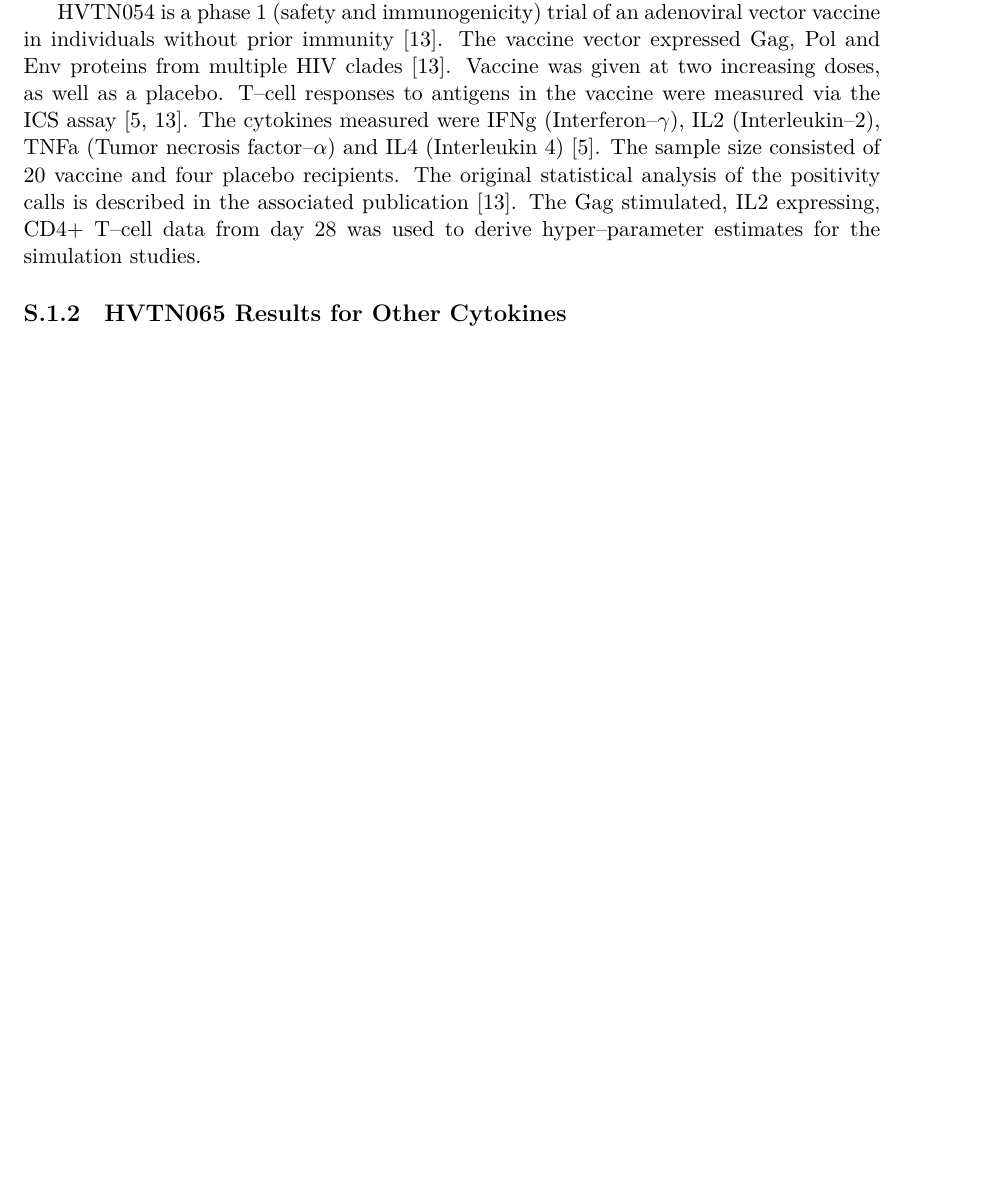
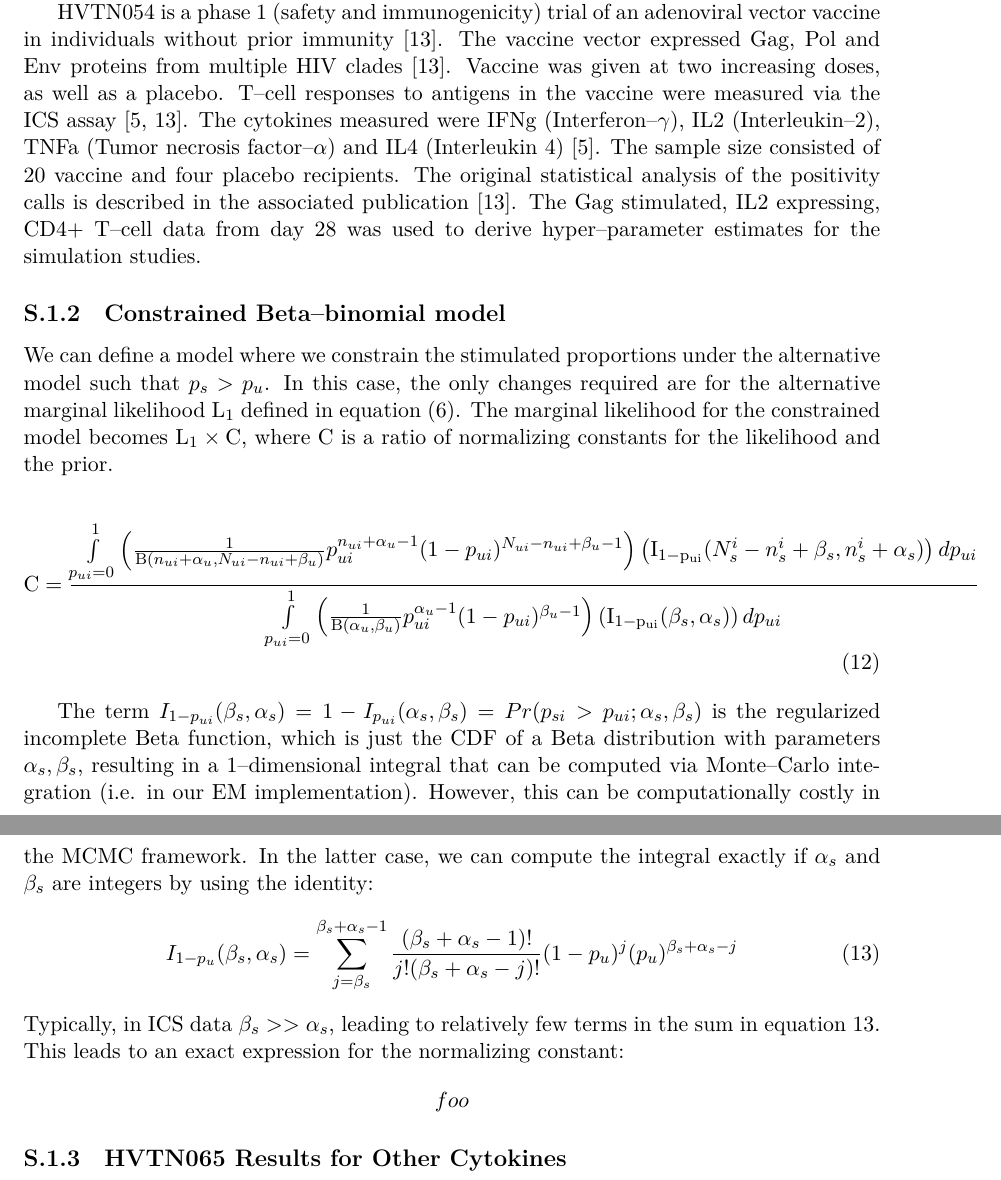
Before and after one commit to gfinak/MIMOSA_manuscript, a LaTeX paper (MIMOSA.tex): part of page 18 of 23 before the commit and two parts of pages 18 and 19 of 24 after it, the two joined at a grey line, cut so that both start at the same text, the shorter picture padded with empty space. Compiled offline with XeLaTeX.

Commit message:
update si
Signed-off-by: Greg Finak <gfinak@fhcrc.org>

```diff
--- a/MIMOSA.tex
+++ b/MIMOSA.tex
@@ -420,6 +420,27 @@ HVTN065 is a phase 1 (safety and immunogenicity) trial of GeoVax HIV/AIDS DNA an
 
 HVTN054 is a phase 1 (safety and immunogenicity) trial of an adenoviral vector vaccine in individuals without prior immunity~\cite{Peiperl:2010ej}. The vaccine vector expressed Gag, Pol and Env proteins from multiple HIV clades~\cite{Peiperl:2010ej}. Vaccine was given at two increasing doses, as well as a placebo. T--cell responses to antigens in the vaccine were measured via the ICS assay~\cite{Peiperl:2010ej,Horton:2007tsa}. The cytokines measured were IFNg (Interferon--$\gamma$), IL2 (Interleukin--2), TNFa (Tumor necrosis factor--$\alpha$) and IL4 (Interleukin 4)~\cite{Horton:2007tsa}. The sample size consisted of 20 vaccine and four placebo recipients. The original statistical analysis of the positivity calls is described in the associated publication~\cite{Peiperl:2010ej}. The Gag stimulated, IL2 expressing, CD4+ T--cell data from day 28 was used to derive hyper--parameter estimates for the simulation studies.
 
+\subsection{Constrained Beta--binomial model}
+\label{supp:constrained}
+We can define a model where we constrain the stimulated proportions under the alternative model such that $p_s>p_u$. In this case, the only changes required are for the alternative marginal likelihood $\mathrm{L}_1$ defined in equation~\eqref{model2:unconstrained}. The marginal likelihood for the constrained model becomes $\mathrm{L}_1\times \mathrm{C}$, where $\mathrm{C}$ is a ratio of normalizing constants for the likelihood and the prior.
+
+\begin{align}
+\begin{split}
+	 \mathrm{C}=\frac{\int\limits_{p_{ui}=0}\limits^{1}\left(\frac{1}{\mathrm{B}(n_{ui}+\alpha_u,N_{ui}-n_{ui}+\beta_u)}p_{ui}^{n_{ui}+\alpha_u-1}(1-p_{ui})^{N_{ui}-n_{ui}+\beta_u-1} \right)\left(\mathrm{I_{1-p_{ui}}}(N^i_s-n^i_s+\beta_s,n^i_s+\alpha_s)\right)d p_{ui}}{   \int\limits_{p_{ui}=0}\limits^{1}\left(\frac{1}{\mathrm{B}(\alpha_u,\beta_u)}p_{ui}^{\alpha_u-1}(1-p_{ui})^{\beta_u-1} \right)\left(\mathrm{I_{1-p_{ui}}}(\beta_s,\alpha_s)\right)d p_{ui}}
+\label{eq:model2post}
+\end{split}
+\end{align}
+
+The term $I_{1-p_{ui}}(\beta_s,\alpha_s)=1-I_{p_{ui}}(\alpha_s,\beta_s)=Pr(p_{si} > p_{ui}; \alpha_s,\beta_s)$ is the regularized incomplete Beta function, which is just the CDF of a Beta distribution with parameters $\alpha_s,\beta_s$, resulting in a 1--dimensional integral that can be computed via Monte--Carlo integration (i.e. in our EM implementation). However, this can be computationally costly in the MCMC framework. In the latter case, we can compute the integral exactly if $\alpha_s$ and $\beta_s$ are integers by using the identity:
+\begin{align}
+I_{1-p_u}(\beta_s,\alpha_s) = \sum_{j=\beta_s}^{\beta_s+\alpha_s-1} \frac{(\beta_s+\alpha_s-1)!}{j!(\beta_s+\alpha_s-j)!}(1-p_u)^j(p_u)^{\beta_s+\alpha_s-j}
+\label{eq:IBident}
+\end{align}
+Typically, in ICS data $\beta_s>>\alpha_s$, leading to relatively few terms in the sum in equation~\ref{eq:IBident}.  This leads to an exact expression for the normalizing constant:
+$$
+foo
+$$
+
 \subsection{HVTN065 Results for Other Cytokines}
 \label{supp:HVTN065Results}
 \begin{figure}[htbp] %  figure placement: here, top, bottom, or page
```
Also changed, not shown: MIMOSA.tex (4 more changed lines).
